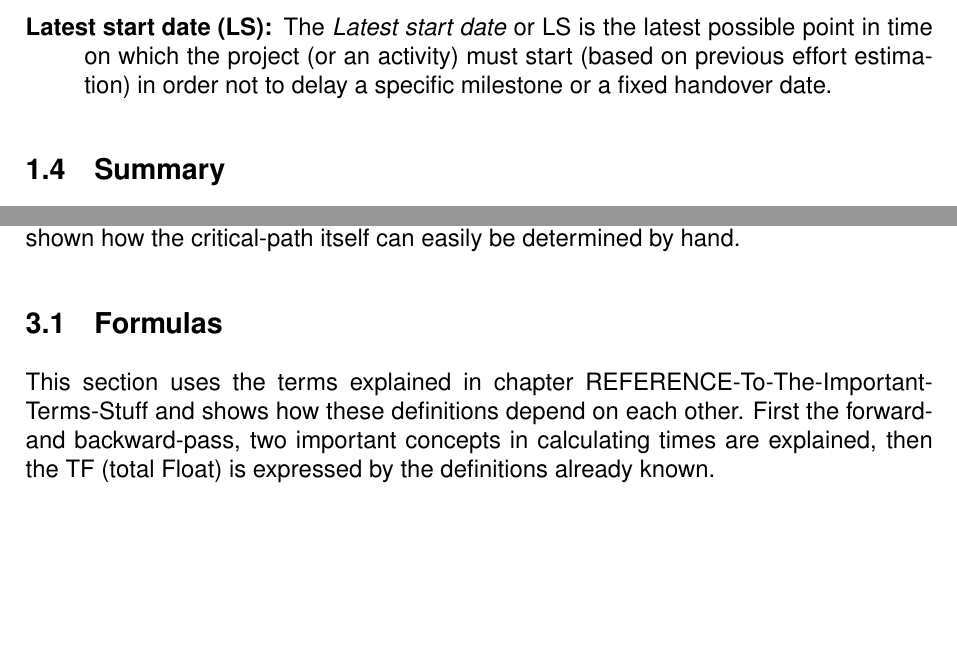
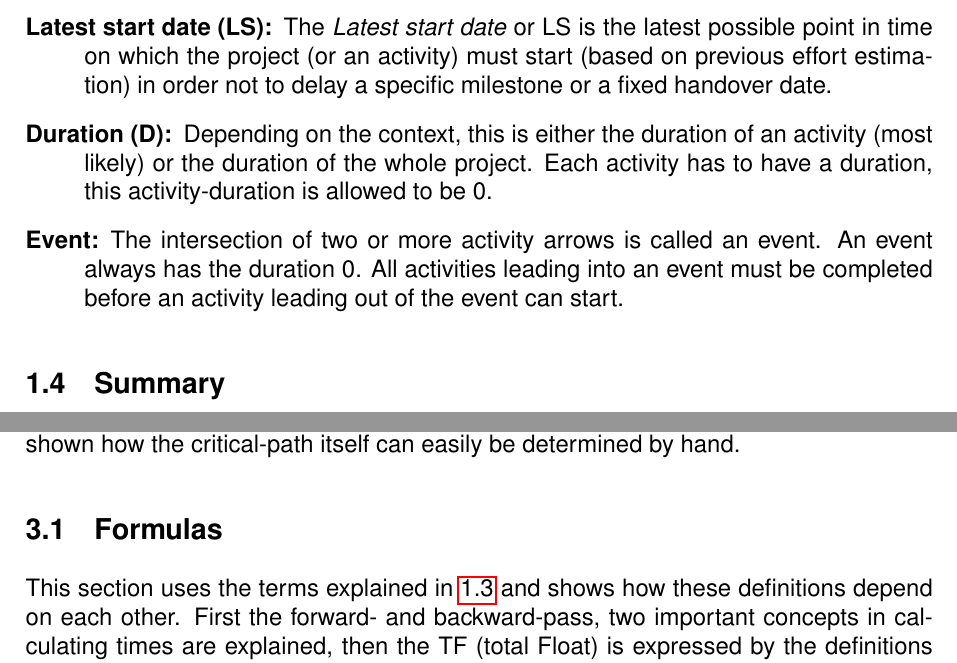
Before and after one commit to mathiasertl/mmsp, a LaTeX paper (paper/gruppe4.tex, which reads paper/intro.tex, paper/techinfo.tex): two parts of pages 8 and 13 of 31, joined at a grey line, cut so that both start at the same text, the shorter picture padded with empty space. Compiled offline with pdfLaTeX.

Commit message:
small changes

```diff
--- a/paper/intro.tex
+++ b/paper/intro.tex
@@ -145,6 +145,8 @@ seminar paper.
   \item[Latest start date (LS):] The \emph{Latest start date} or LS is the latest possible point in
     time on which the project (or an activity) must start (based on previous effort estimation) in
     order not to delay a specific milestone or a fixed handover date.
+      \item [Duration (D):] Depending on the context, this is either the duration of an activity (most likely) or the duration of the whole project. Each activity has to have a duration, this activity-duration is allowed to be 0.
+  \item [Event:] The intersection of two or more activity arrows is called an event. An event always has the duration 0. All activities leading into an event must be completed before an activity leading out of the event can start.
 \end{description}
 
 \subsection{Summary}
--- a/paper/techinfo.tex
+++ b/paper/techinfo.tex
@@ -4,7 +4,7 @@ This chapter first provides the necessary formulas for calculating CPM-diagrams
 
 \subsection{Formulas} \label{formulas}
 
-This section uses the terms explained in chapter REFERENCE-To-The-Important-Terms-Stuff and shows how these definitions depend on each other.
+This section uses the terms explained in \ref{important_terms} and shows how these definitions depend on each other.
 First the forward- and backward-pass, two important concepts in calculating times are explained, then the TF (total Float) is expressed by the definitions already known.
 \subsubsection{Forward Pass} \label{forwardPass}
 The "forward pass" deals with the question "how early can a project be completed?". To answer this question, start and end-times for each activity have to be calculated, specifically, as states in the terms definition, the ES (early start) and EF (early finish).
```
